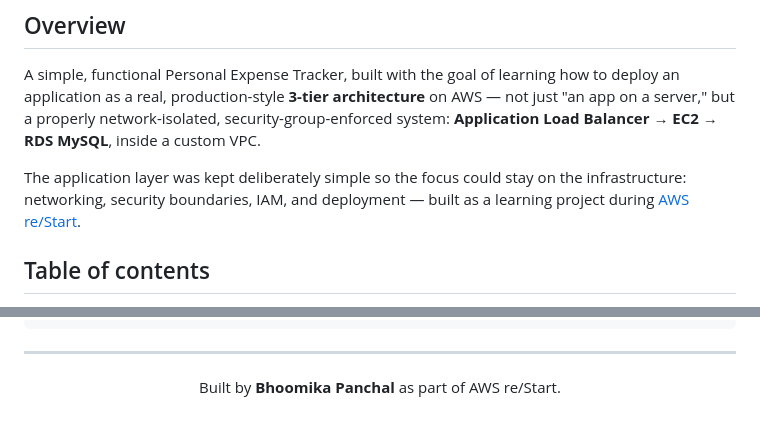
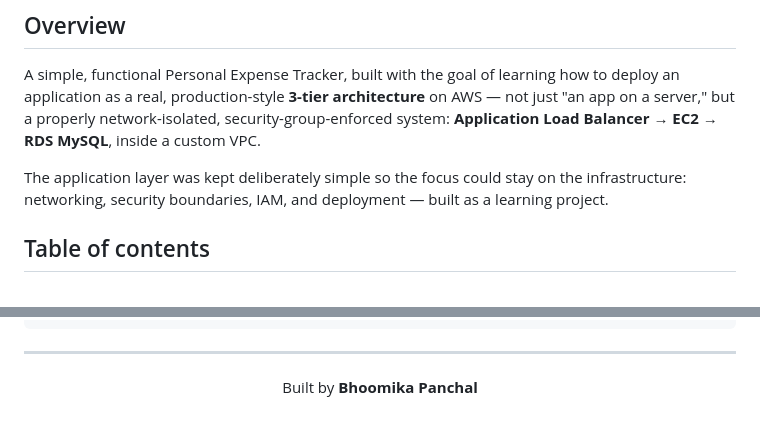
Before and after one commit to bhoomika-27/expense-tracker, a Markdown page: README.md, 2 parts joined by grey strips. Rendered like a GitHub page.

Commit message:
Update README to remove AWS re/Start mention
Removed reference to AWS re/Start from the project description.

```diff
--- a/README.md
+++ b/README.md
@@ -19,7 +19,7 @@
 
 A simple, functional Personal Expense Tracker, built with the goal of learning how to deploy an application as a real, production-style **3-tier architecture** on AWS — not just "an app on a server," but a properly network-isolated, security-group-enforced system: **Application Load Balancer → EC2 → RDS MySQL**, inside a custom VPC.
 
-The application layer was kept deliberately simple so the focus could stay on the infrastructure: networking, security boundaries, IAM, and deployment — built as a learning project during [AWS re/Start](https://aws.amazon.com/training/restart/).
+The application layer was kept deliberately simple so the focus could stay on the infrastructure: networking, security boundaries, IAM, and deployment — built as a learning project.
 
 ## Table of contents
 
@@ -162,6 +162,6 @@ expense-tracker/
 
 <div align="center">
 
-Built by **Bhoomika Panchal** as part of AWS re/Start.
+Built by **Bhoomika Panchal**
 
 </div>
```
